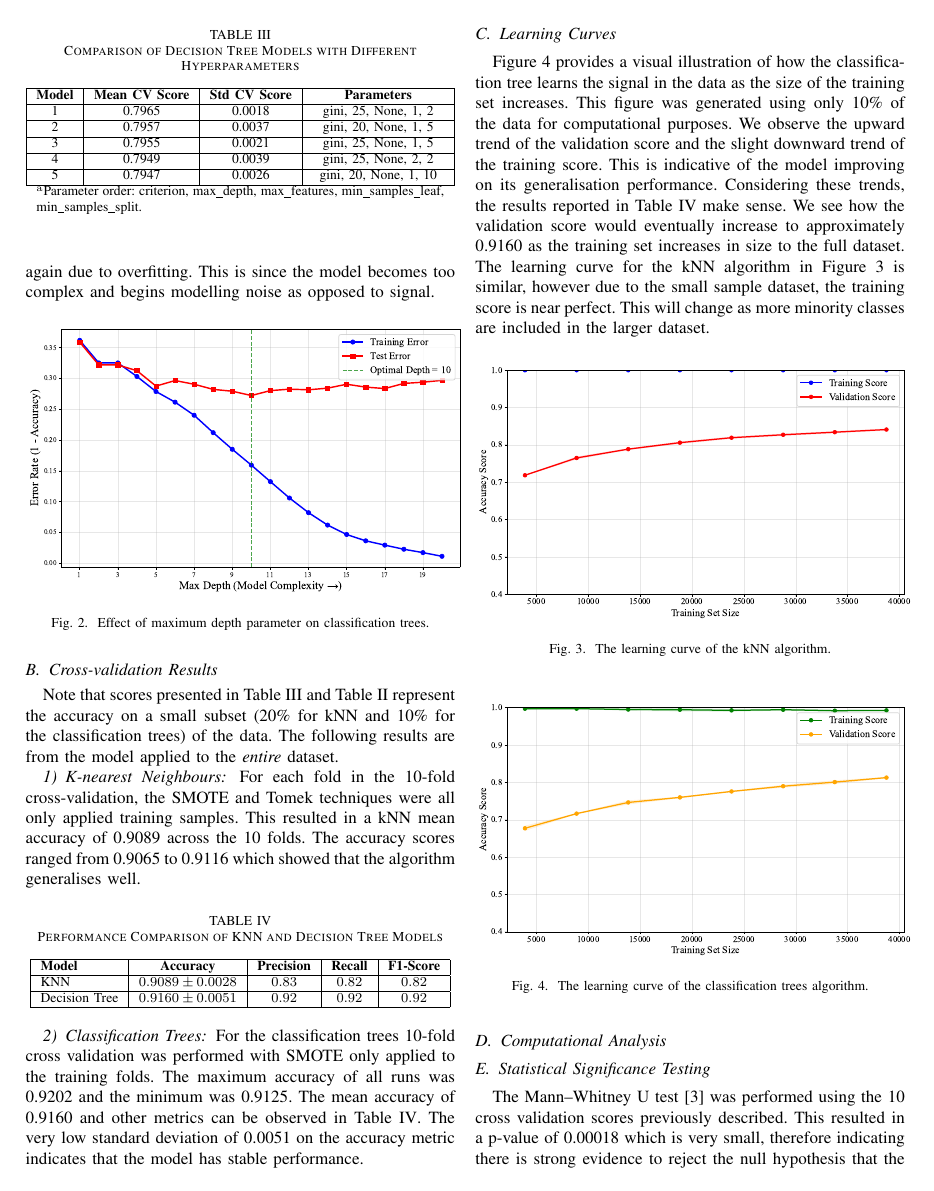
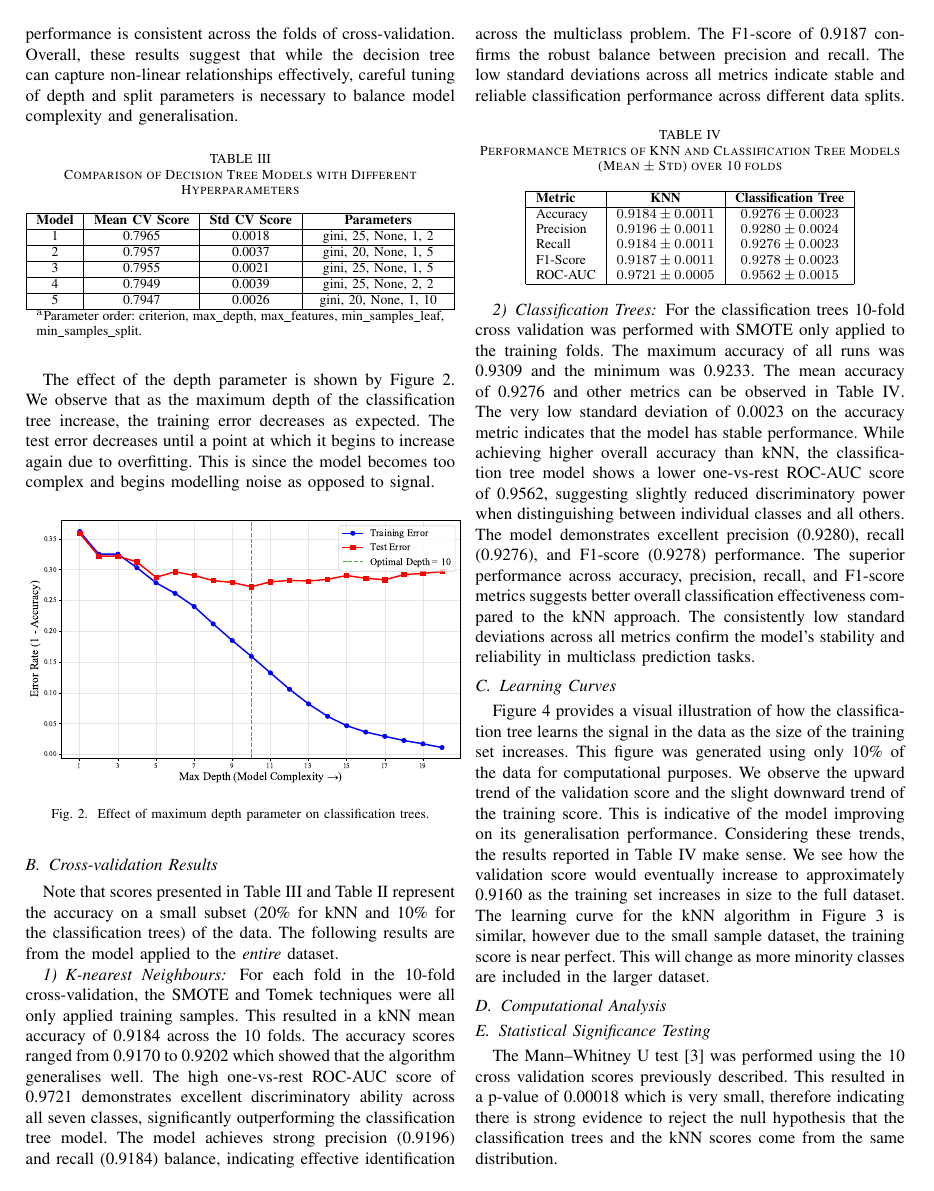
Before and after one commit to Voltzz9/ml441_assignments, a LaTeX problem sheet (assign2/report/26296918RW441assignment2.tex): page 6 of 7. Compiled offline with pdfLaTeX; a missing font is replaced by an installed copy or a similar font; a LaTeX package or settings file that is missing is left out.

Commit message:
Try to finish results and discussion

```diff
--- a/assign2/report/26296918RW441assignment2.tex
+++ b/assign2/report/26296918RW441assignment2.tex
@@ -295,25 +294,29 @@ Note that scores presented in Table~\ref{tab:dt_comparison} and Table~\ref{tab:k
 
 \subsubsection{K-nearest Neighbours}
 
-For each fold in the 10-fold cross-validation, the SMOTE and Tomek techniques were all only applied training samples. This resulted in a kNN mean accuracy of 0.9089 across the 10 folds. The accuracy scores ranged from 0.9065 to 0.9116 which showed that the algorithm generalises well.
+For each fold in the 10-fold cross-validation, the SMOTE and Tomek techniques were all only applied training samples. This resulted in a kNN mean accuracy of 0.9184 across the 10 folds. The accuracy scores ranged from 0.9170 to 0.9202 which showed that the algorithm generalises well. The high one-vs-rest ROC-AUC score of 0.9721 demonstrates excellent discriminatory ability across all seven classes, significantly outperforming the classification tree model. The model achieves strong precision (0.9196) and recall (0.9184) balance, indicating effective identification across the multiclass problem. The F1-score of 0.9187 confirms the robust balance between precision and recall. The low standard deviations across all metrics indicate stable and reliable classification performance across different data splits.
 
 \begin{table}[htbp]
 	\centering
-	\caption{Performance Comparison of KNN and Decision Tree Models}
+	\caption{Performance Metrics of KNN and Classification Tree Models (Mean $\pm$ Std) over 10 folds}
 	\label{tab:model_comparison}
-	\begin{tabular}{|l|c|c|c|c|}
+	\begin{tabular}{|l|c|c|}
 		\hline
-		\textbf{Model} & \textbf{Accuracy} & \textbf{Precision} & \textbf{Recall} & \textbf{F1-Score} \\
+		\textbf{Metric} & \textbf{KNN} & \textbf{Classification Tree} \\
 		\hline
-		KNN & $0.9089 \pm 0.0028$ & $0.83$ & $0.82$ & $0.82$ \\
-		\hline
-		Decision Tree & $0.9160 \pm 0.0051$ & $0.92$ & $0.92$ & $0.92$ \\
+		Accuracy & $0.9184 \pm 0.0011$ & $0.9276 \pm 0.0023$ \\
+		Precision & $0.9196 \pm 0.0011$ & $0.9280 \pm 0.0024$ \\
+		Recall & $0.9184 \pm 0.0011$ & $0.9276 \pm 0.0023$ \\
+		F1-Score & $0.9187 \pm 0.0011$ & $0.9278 \pm 0.0023$ \\
+		ROC-AUC & $0.9721 \pm 0.0005$ & $0.9562 \pm 0.0015$ \\
 		\hline
 	\end{tabular}
 \end{table}
 
+
+
 \subsubsection{Classification Trees}
-For the classification trees 10-fold cross validation was performed with SMOTE only applied to the training folds. The maximum accuracy of all runs was 0.9202 and the minimum was 0.9125. The mean accuracy of 0.9160 and other metrics can be observed in Table~\ref{tab:model_comparison}. The very low standard deviation of 0.0051 on the accuracy metric indicates that the model has stable performance.
+For the classification trees 10-fold cross validation was performed with SMOTE only applied to the training folds. The maximum accuracy of all runs was 0.9309 and the minimum was 0.9233. The mean accuracy of 0.9276 and other metrics can be observed in Table~\ref{tab:model_comparison}. The very low standard deviation of 0.0023 on the accuracy metric indicates that the model has stable performance. While achieving higher overall accuracy than kNN, the classification tree model shows a lower one-vs-rest ROC-AUC score of 0.9562, suggesting slightly reduced discriminatory power when distinguishing between individual classes and all others. The model demonstrates excellent precision (0.9280), recall (0.9276), and F1-score (0.9278) performance. The superior performance across accuracy, precision, recall, and F1-score metrics suggests better overall classification effectiveness compared to the kNN approach. The consistently low standard deviations across all metrics confirm the model's stability and reliability in multiclass prediction tasks.
 
 \subsection{Learning Curves}
 Figure~\ref{fig:dt-learning} provides a visual illustration of how the classification tree learns the signal in the data as the size of the training set increases. This figure was generated using only 10\% of the data for computational purposes. We observe the upward trend of the validation score and the slight downward trend of the training score. This is indicative of the model improving on its generalisation performance. Considering these trends, the results reported in Table~\ref{tab:model_comparison} make sense. We see how the validation score would eventually increase to approximately 0.9160 as the training set increases in size to the full dataset. The learning curve for the kNN algorithm in Figure~\ref{fig:knn-learning} is similar, however due to the small sample dataset, the training score is near perfect. This will change as more minority classes are included in the larger dataset.
```
Also changed, not shown: assign2/report/26296918RW441assignment2.pdf, assign2/report/26296918RW441assignment2.tex (5 more changed lines), 1 other file.
